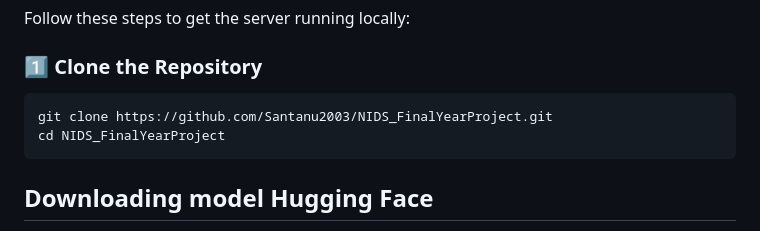
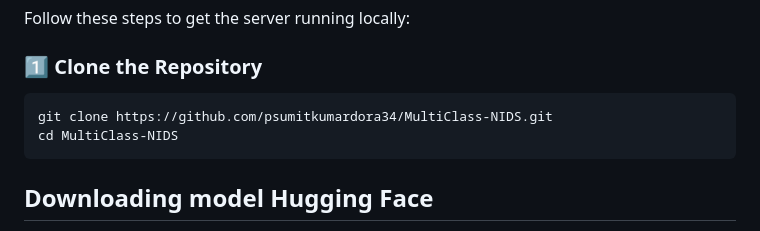
Before and after one commit to psumitkumardora34/MultiClass-NIDS, a Markdown page: README.md, the part around the change. Drawn GitHub-style.

Commit message:
final year project

````diff
--- a/README.md
+++ b/README.md
@@ -42,8 +42,8 @@ Follow these steps to get the server running locally:
 
 ### 1️⃣ Clone the Repository
 ```bash
-git clone https://github.com/Santanu2003/NIDS_FinalYearProject.git
-cd NIDS_FinalYearProject
+git clone https://github.com/psumitkumardora34/MultiClass-NIDS.git
+cd MultiClass-NIDS
 ```
 ## Downloading model Hugging Face
 
````
